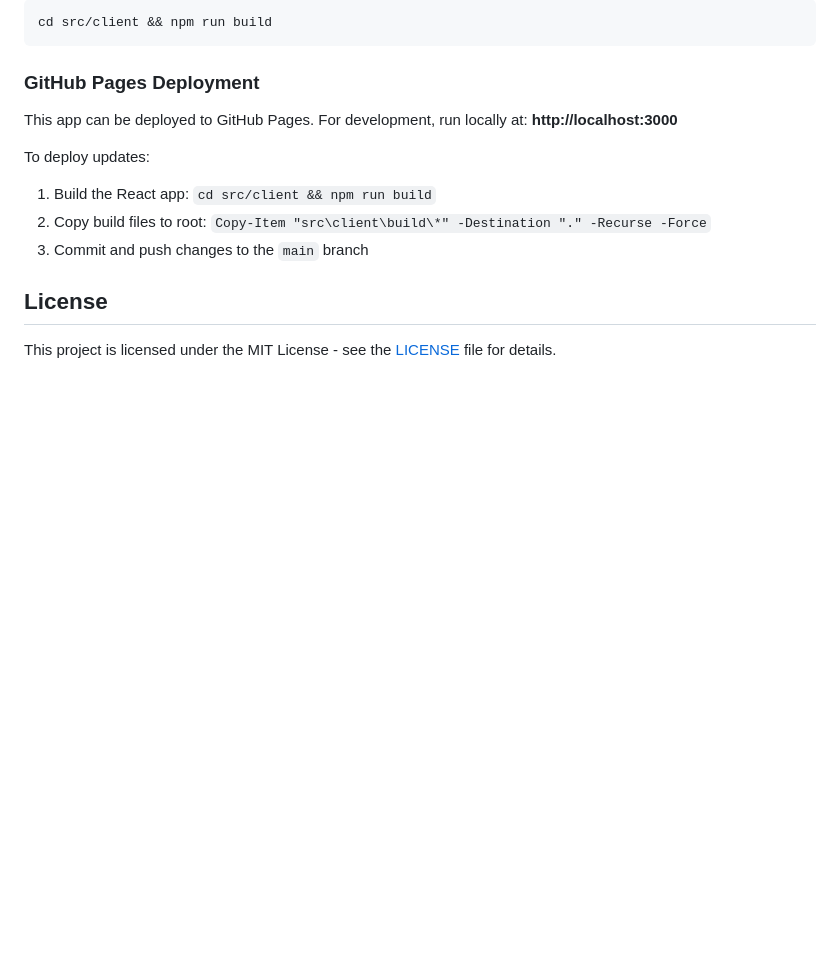
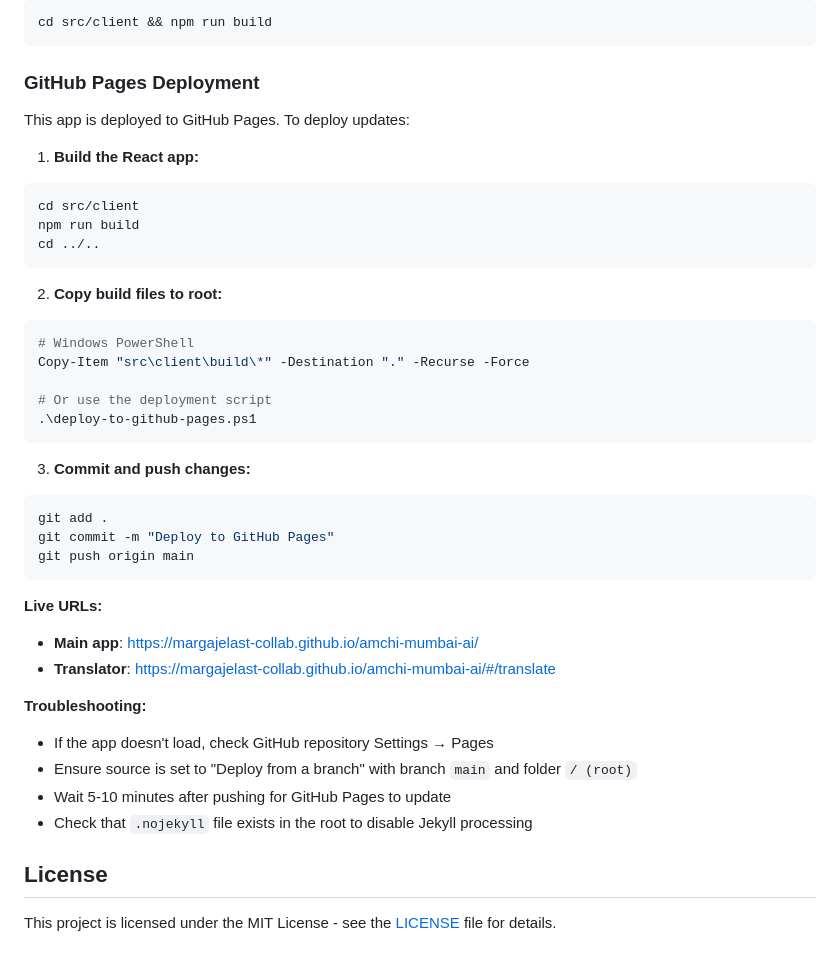
Before and after one commit to margajelast-collab/amchi-mumbai-ai, a Markdown page: README.md, the part around the change. Drawn GitHub-style; blank space fills up the shorter version.

````diff
--- a/README.md
+++ b/README.md
@@ -125,13 +125,40 @@ cd src/client && npm run build
 ```
 
 ### GitHub Pages Deployment
-This app can be deployed to GitHub Pages. For development, run locally at:
-**http://localhost:3000**
+This app is deployed to GitHub Pages. To deploy updates:
 
-To deploy updates:
-1. Build the React app: `cd src/client && npm run build`
-2. Copy build files to root: `Copy-Item "src\client\build\*" -Destination "." -Recurse -Force`
-3. Commit and push changes to the `main` branch
+1. **Build the React app:**
+```bash
+cd src/client
+npm run build
+cd ../..
+```
+
+2. **Copy build files to root:**
+```bash
+# Windows PowerShell
+Copy-Item "src\client\build\*" -Destination "." -Recurse -Force
+
+# Or use the deployment script
+.\deploy-to-github-pages.ps1
+```
+
+3. **Commit and push changes:**
+```bash
+git add .
+git commit -m "Deploy to GitHub Pages"
+git push origin main
+```
+
+**Live URLs:**
+- **Main app**: https://margajelast-collab.github.io/amchi-mumbai-ai/
+- **Translator**: https://margajelast-collab.github.io/amchi-mumbai-ai/#/translate
+
+**Troubleshooting:**
+- If the app doesn't load, check GitHub repository Settings → Pages
+- Ensure source is set to "Deploy from a branch" with branch `main` and folder `/ (root)`
+- Wait 5-10 minutes after pushing for GitHub Pages to update
+- Check that `.nojekyll` file exists in the root to disable Jekyll processing
 
 ## License
 
````
